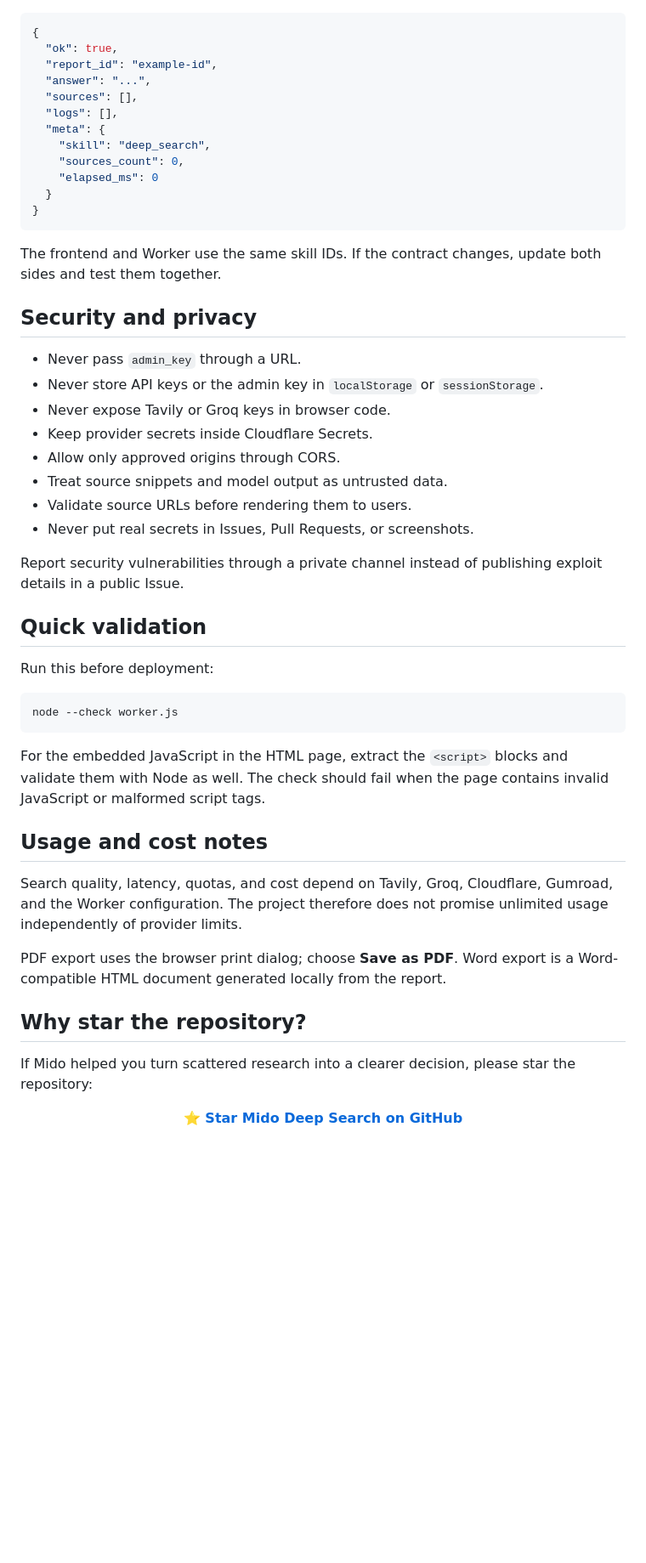
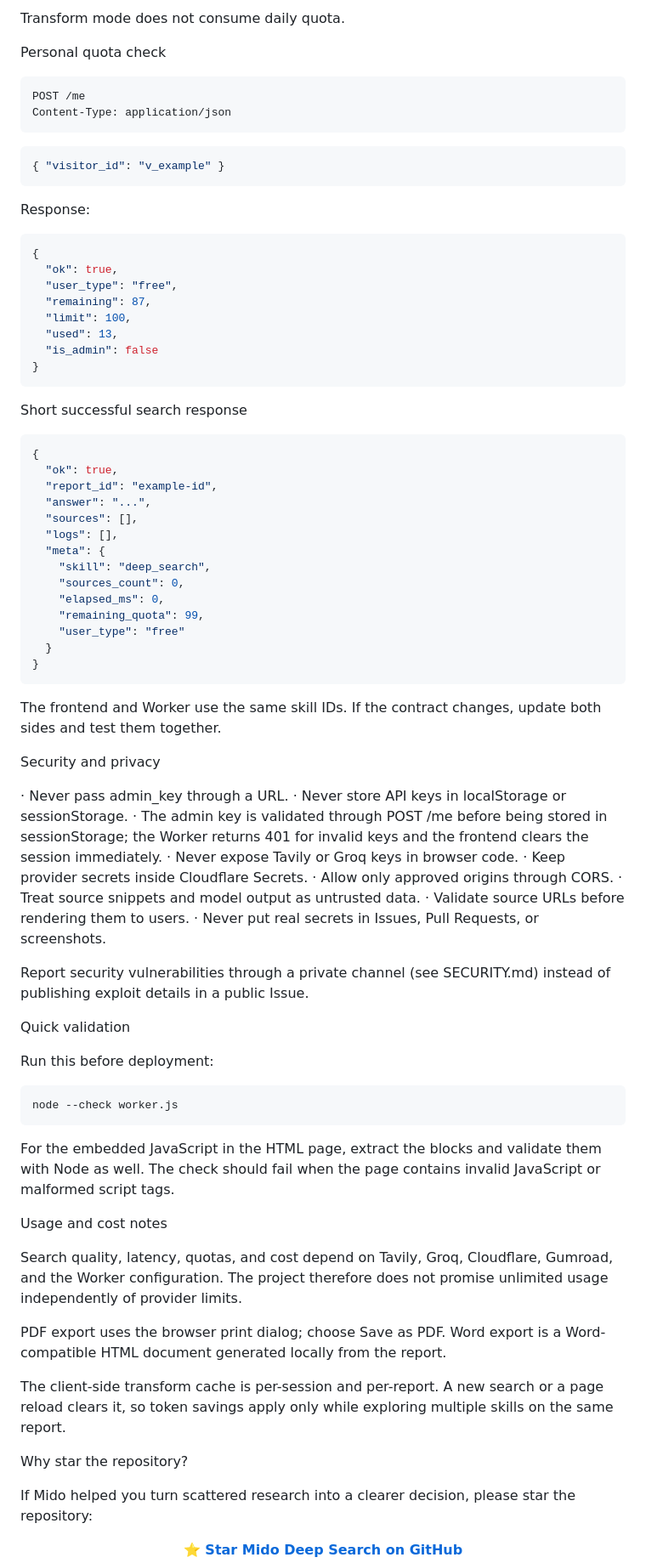
Before and after one commit to midoaistore/mido-landing, a Markdown page: README.md, the part around one of its changes. Shown at 85% size. Rendered like a GitHub page; blank space fills up the shorter version.

````diff
--- a/README.md
+++ b/README.md
@@ -241,3 +291,30 @@ Origin: https://midoaistore.github.io
+Transform mode does not consume daily quota.
+
+Personal quota check
+
+```http
+POST /me
+Content-Type: application/json
+```
+
+```json
+{ "visitor_id": "v_example" }
+```
+
+Response:
+
+```json
+{
+  "ok": true,
+  "user_type": "free",
+  "remaining": 87,
+  "limit": 100,
+  "used": 13,
+  "is_admin": false
+}
+```
+
+Short successful search response
 
 ```json
 {
@@ -249,27 +326,30 @@ Origin: https://midoaistore.github.io
   "meta": {
     "skill": "deep_search",
     "sources_count": 0,
-    "elapsed_ms": 0
+    "elapsed_ms": 0,
+    "remaining_quota": 99,
+    "user_type": "free"
   }
 }
 ```
 
 The frontend and Worker use the same skill IDs. If the contract changes, update both sides and test them together.
 
-## Security and privacy
+Security and privacy
 
-- Never pass `admin_key` through a URL.
-- Never store API keys or the admin key in `localStorage` or `sessionStorage`.
-- Never expose Tavily or Groq keys in browser code.
-- Keep provider secrets inside Cloudflare Secrets.
-- Allow only approved origins through CORS.
-- Treat source snippets and model output as untrusted data.
-- Validate source URLs before rendering them to users.
-- Never put real secrets in Issues, Pull Requests, or screenshots.
+· Never pass admin_key through a URL.
+· Never store API keys in localStorage or sessionStorage.
+· The admin key is validated through POST /me before being stored in sessionStorage; the Worker returns 401 for invalid keys and the frontend clears the session immediately.
+· Never expose Tavily or Groq keys in browser code.
+· Keep provider secrets inside Cloudflare Secrets.
+· Allow only approved origins through CORS.
+· Treat source snippets and model output as untrusted data.
+· Validate source URLs before rendering them to users.
+· Never put real secrets in Issues, Pull Requests, or screenshots.
 
-Report security vulnerabilities through a private channel instead of publishing exploit details in a public Issue.
+Report security vulnerabilities through a private channel (see SECURITY.md) instead of publishing exploit details in a public Issue.
 
-## Quick validation
+Quick validation
 
 Run this before deployment:
 
@@ -277,15 +357,17 @@ Run this before deployment:
 node --check worker.js
 ```
 
-For the embedded JavaScript in the HTML page, extract the `<script>` blocks and validate them with Node as well. The check should fail when the page contains invalid JavaScript or malformed script tags.
+For the embedded JavaScript in the HTML page, extract the <script> blocks and validate them with Node as well. The check should fail when the page contains invalid JavaScript or malformed script tags.
 
-## Usage and cost notes
+Usage and cost notes
 
 Search quality, latency, quotas, and cost depend on Tavily, Groq, Cloudflare, Gumroad, and the Worker configuration. The project therefore does not promise unlimited usage independently of provider limits.
 
-PDF export uses the browser print dialog; choose **Save as PDF**. Word export is a Word-compatible HTML document generated locally from the report.
+PDF export uses the browser print dialog; choose Save as PDF. Word export is a Word-compatible HTML document generated locally from the report.
 
-## Why star the repository?
+The client-side transform cache is per-session and per-report. A new search or a page reload clears it, so token savings apply only while exploring multiple skills on the same report.
+
+Why star the repository?
 
 If Mido helped you turn scattered research into a clearer decision, please star the repository:
 
````
Also changed, not shown: other parts of README.md (+158 -99 lines).
